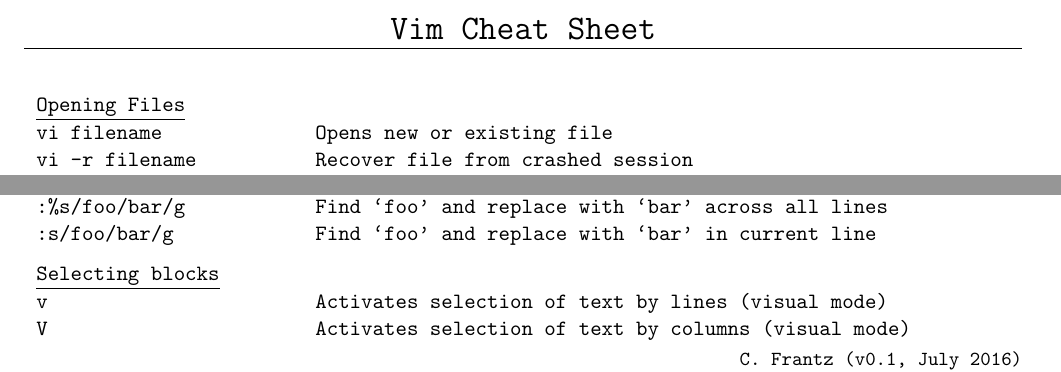
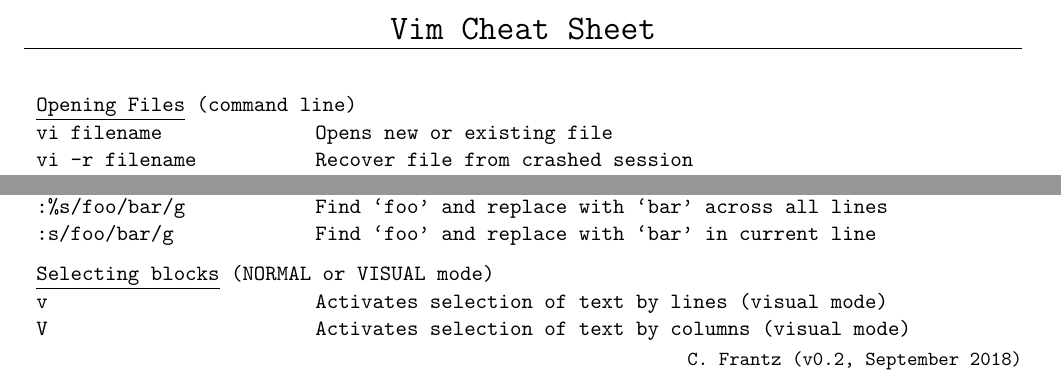
Before and after one commit to chrfrantz/vim-cheatsheet, a LaTeX document (vimCheatSheet.tex): two parts of the page, joined at a grey line, cut so that both start at the same text. Compiled offline with pdfLaTeX.

Commit message:
Added context modes for command sections.

```diff
--- a/vimCheatSheet.tex
+++ b/vimCheatSheet.tex
@@ -19,7 +19,7 @@
 {hyperref}
 
 \fancyhead[C]{{\LARGE \textbf{Vim Cheat Sheet}}}
-\fancyfoot[R]{{\small \normalfont C.~Frantz (v0.1, July 2016)}}
+\fancyfoot[R]{{\small \normalfont C.~Frantz (v0.2, September 2018)}}
 
 \renewcommand{\familydefault}{\ttdefault}
 
@@ -34,7 +34,7 @@
 
 \begin{table}
 \begin{tabular}{p{4.5cm} l}
-\multicolumn{2}{l}{\underline{Opening Files}} \\
+\multicolumn{2}{l}{\underline{Opening Files} (command line)} \\
  %& \\
 vi filename & Opens new or existing file \\
 vi -r filename & Recover file from crashed session \\
@@ -100,7 +100,7 @@ N & Find previous occurrence of pattern (backward search) \\
 :\%s/foo/bar/g & Find `foo' and replace with `bar' across all lines \\
 :s/foo/bar/g & Find `foo' and replace with `bar' in current line \\
  & \\[-1.5ex]
-\multicolumn{2}{l}{\underline{Selecting blocks}} \\
+\multicolumn{2}{l}{\underline{Selecting blocks} (NORMAL or VISUAL mode)} \\
  %& \\
 v & Activates selection of text by lines (visual mode) \\
 V & Activates selection of text by columns (visual mode) \\
```
Also changed, not shown: vimCheatSheet.pdf, vimCheatSheet.tex (10 more changed lines).
